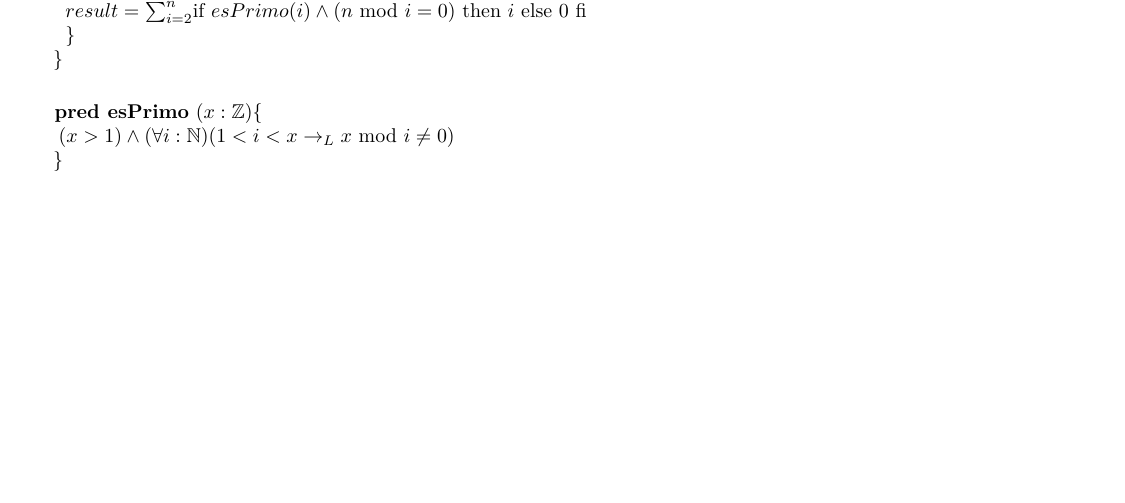
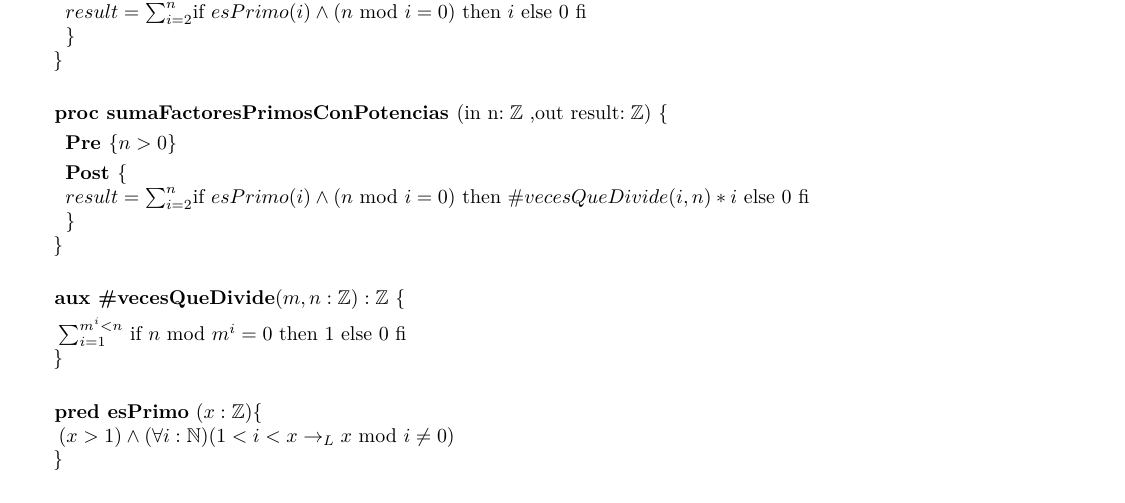
Before and after one commit to AndresHense/Algo1, a LaTeX document (Practicas/Practica3/Entregable/resolucion_entregable.tex): part of page 1 of 2, cut so that both start at the same text, the shorter picture padded with empty space. Compiled offline with pdfLaTeX.

Commit message:
new version sumaFactoresPrimosConPotencia

```diff
--- a/Practicas/Practica3/Entregable/resolucion_entregable.tex
+++ b/Practicas/Practica3/Entregable/resolucion_entregable.tex
@@ -52,8 +52,23 @@
 				,out result$: \mathbb{Z} )\ \{$\smallskip \\
 			\hspace*{6mm} \textbf{Pre }$\{n>0 \}$\smallskip \\
 			\hspace*{6mm} \textbf{Post }$\{$\\
-			\hspace*{6mm} $result=\sum_{i=2}^{n}$if $esPrimo(i)\wedge(n$ mod $i=0)$ then $i$ else 0 fi\\
+			\hspace*{6mm} $result=\sum_{i=2}^{n}$if $esPrimo(i)\wedge(n$ mod $i=0)$
+			 then $i$ else 0 fi\\
 			\hspace*{6mm} $\}$\\
+			\hspace*{5mm}$\}$\smallskip \\
+
+			\textbf{proc sumaFactoresPrimosConPotencias }(in n$:\mathbb{Z}$
+				,out result$: \mathbb{Z} )\ \{$\smallskip \\
+			\hspace*{6mm} \textbf{Pre }$\{n>0 \}$\smallskip \\
+			\hspace*{6mm} \textbf{Post }$\{$\\
+			\hspace*{6mm} $result=\sum_{i=2}^{n}$if $esPrimo(i)\wedge(n$ mod $i=0)$
+			 then $\#vecesQueDivide(i,n)*i$ else 0 fi\\
+			\hspace*{6mm} $\}$\\
+			\hspace*{5mm}$\}$\smallskip \\
+
+			\textbf{aux \#vecesQueDivide}($m,n: \mathbb{Z}):\mathbb{Z}
+			\ \{$\smallskip \\
+			\hspace*{6mm}$\sum_{i=1}^{m^i<n}$ if $n$ mod $m^i=0$ then 1 else 0 fi\\
 			\hspace*{5mm}$\}$\smallskip \\
 
 			\textbf{pred esPrimo} $(x: \mathbb{Z})\{$\\
```
Also changed, not shown: Practicas/Practica3/Entregable/resolucion_entregable.pdf.
